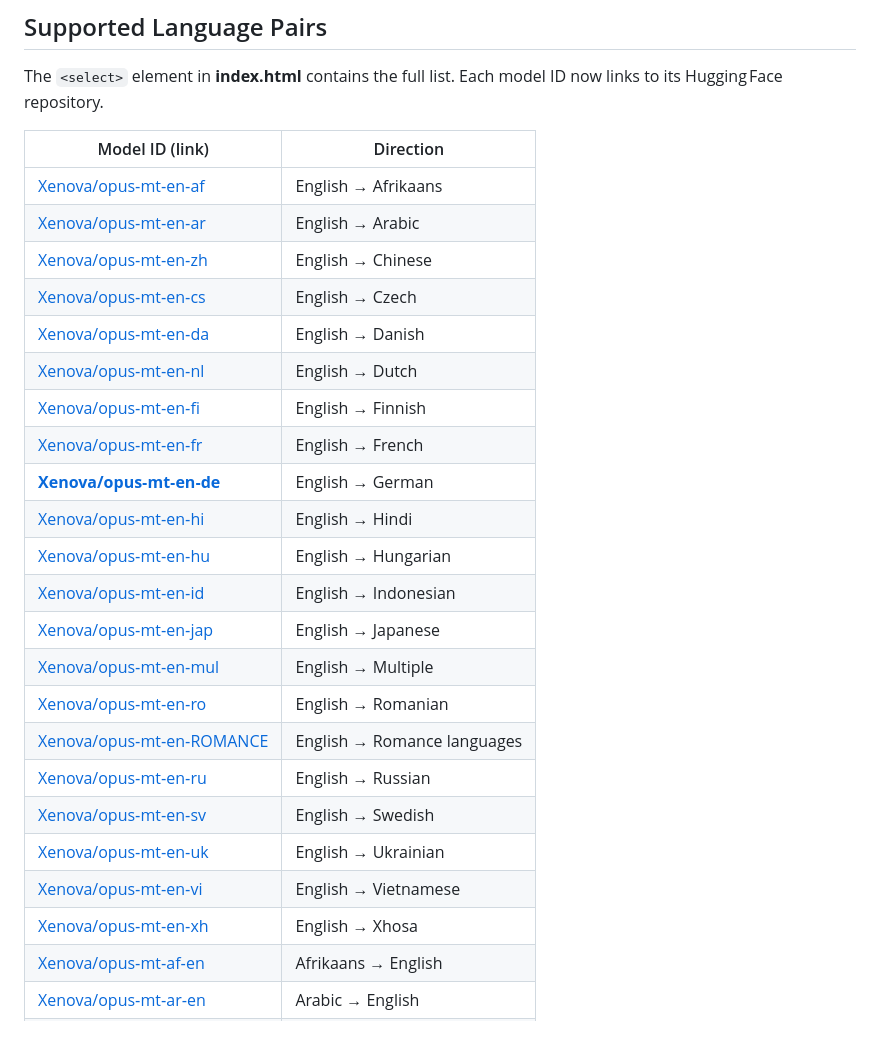
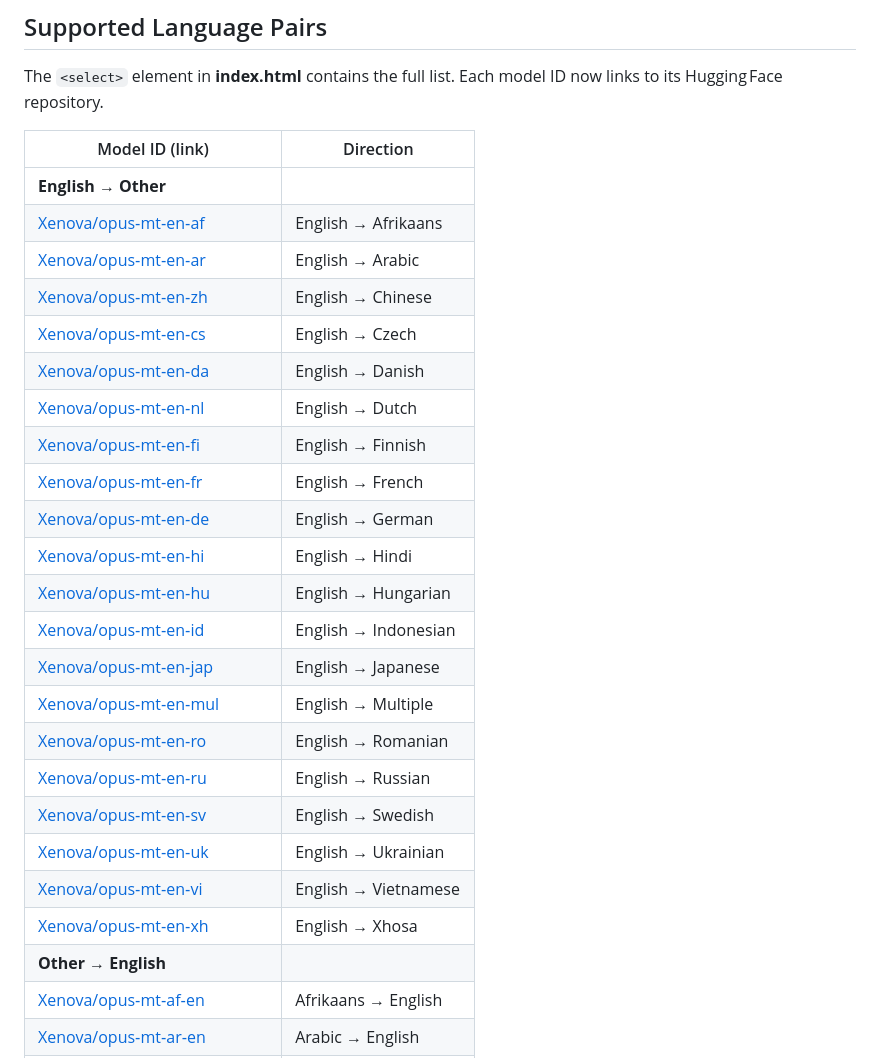
Before and after one commit to harisnae/multilingual-translator-offline, a Markdown page: README.md, the part around one of its changes. GitHub-like rendering; blank space fills up the shorter version.

```diff
--- a/README.md
+++ b/README.md
@@ -63,6 +63,7 @@ The `<select>` element in **index.html** contains the full list. Each model ID n
 
 | Model ID (link) | Direction |
 |-----------------|-----------|
+| **English → Other** |
 | [Xenova/opus‑mt‑en‑af](https://huggingface.co/Xenova/opus-mt-en-af) | English → Afrikaans |
 | [Xenova/opus‑mt‑en‑ar](https://huggingface.co/Xenova/opus-mt-en-ar) | English → Arabic |
 | [Xenova/opus‑mt‑en‑zh](https://huggingface.co/Xenova/opus-mt-en-zh) | English → Chinese |
@@ -71,19 +72,19 @@ The `<select>` element in **index.html** contains the full list. Each model ID n
 | [Xenova/opus‑mt‑en‑nl](https://huggingface.co/Xenova/opus-mt-en-nl) | English → Dutch |
 | [Xenova/opus‑mt‑en‑fi](https://huggingface.co/Xenova/opus-mt-en-fi) | English → Finnish |
 | [Xenova/opus‑mt‑en‑fr](https://huggingface.co/Xenova/opus-mt-en-fr) | English → French |
-| **[Xenova/opus‑mt‑en‑de](https://huggingface.co/Xenova/opus-mt-en-de)** | English → German |
+| [Xenova/opus‑mt‑en‑de](https://huggingface.co/Xenova/opus-mt-en-de) | English → German |
 | [Xenova/opus‑mt‑en‑hi](https://huggingface.co/Xenova/opus-mt-en-hi) | English → Hindi |
 | [Xenova/opus‑mt‑en‑hu](https://huggingface.co/Xenova/opus-mt-en-hu) | English → Hungarian |
 | [Xenova/opus‑mt‑en‑id](https://huggingface.co/Xenova/opus-mt-en-id) | English → Indonesian |
 | [Xenova/opus‑mt‑en‑jap](https://huggingface.co/Xenova/opus-mt-en-jap) | English → Japanese |
 | [Xenova/opus‑mt‑en‑mul](https://huggingface.co/Xenova/opus-mt-en-mul) | English → Multiple |
 | [Xenova/opus‑mt‑en‑ro](https://huggingface.co/Xenova/opus-mt-en-ro) | English → Romanian |
-| [Xenova/opus‑mt‑en‑ROMANCE](https://huggingface.co/Xenova/opus-mt-en-ROMANCE) | English → Romance languages |
 | [Xenova/opus‑mt‑en‑ru](https://huggingface.co/Xenova/opus-mt-en-ru) | English → Russian |
 | [Xenova/opus‑mt‑en‑sv](https://huggingface.co/Xenova/opus-mt-en-sv) | English → Swedish |
 | [Xenova/opus‑mt‑en‑uk](https://huggingface.co/Xenova/opus-mt-en-uk) | English → Ukrainian |
 | [Xenova/opus‑mt‑en‑vi](https://huggingface.co/Xenova/opus-mt-en-vi) | English → Vietnamese |
 | [Xenova/opus‑mt‑en‑xh](https://huggingface.co/Xenova/opus-mt-en-xh) | English → Xhosa |
+| **Other → English** |
 | [Xenova/opus‑mt‑af‑en](https://huggingface.co/Xenova/opus-mt-af-en) | Afrikaans → English |
 | [Xenova/opus‑mt‑ar‑en](https://huggingface.co/Xenova/opus-mt-ar-en) | Arabic → English |
 | [Xenova/opus‑mt‑bat‑en](https://huggingface.co/Xenova/opus-mt-bat-en) | Baltic → English |
```
Also changed, not shown: other parts of README.md (+23 -6 lines).
